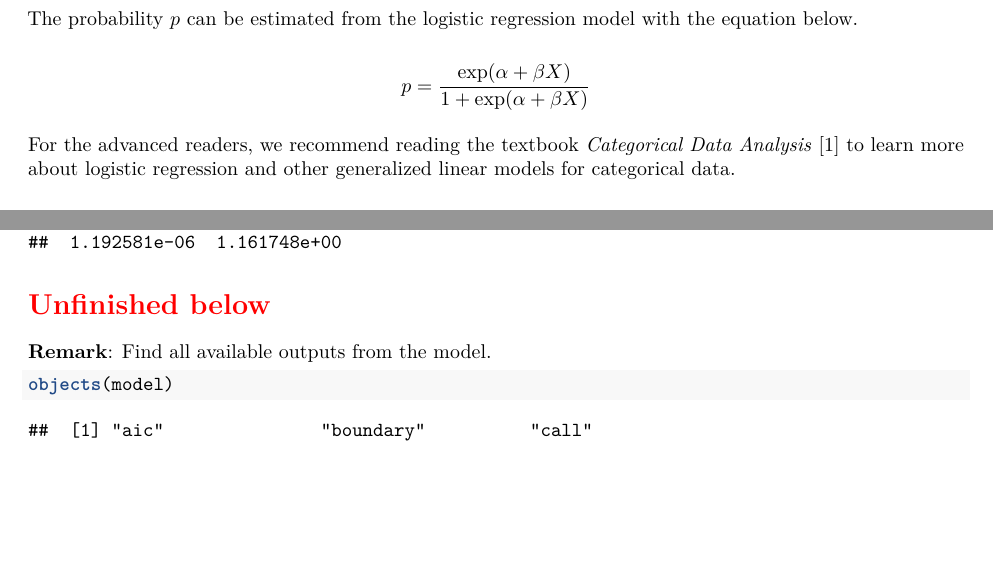
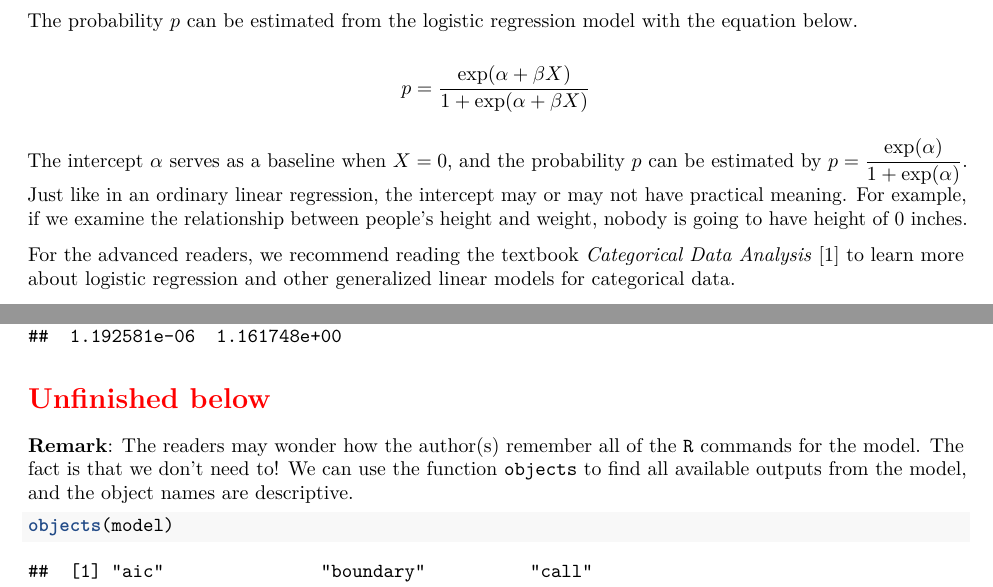
Before and after one commit to star1327p/Exam-Scores-PTT, an R Markdown document (PTT_Analysis_of_Test_Scores_Unfinished.Rmd): two parts of pages 16 and 18 of 20, joined at a grey line, cut so that both start at the same text, the shorter picture padded with empty space. The pictures show the output file PTT_Analysis_of_Test_Scores_Unfinished.pdf that the author committed with the source.

Commit message:
better explanation in the remarks

````diff
--- a/PTT_Analysis_of_Test_Scores_Unfinished.Rmd
+++ b/PTT_Analysis_of_Test_Scores_Unfinished.Rmd
@@ -457,6 +457,8 @@ The probability $p$ can be estimated from the logistic regression model with the
 
 $$p = \dfrac{\exp(\alpha+\beta X)}{1 + \exp(\alpha+\beta X)}$$
 
+The intercept $\alpha$ serves as a baseline when $X = 0$, and the probability $p$ can be estimated by $p = \dfrac{\exp(\alpha)}{1 + \exp(\alpha)}$. Just like in an ordinary linear regression, the intercept may or may not have practical meaning. For example, if we examine the relationship between people's height and weight, nobody is going to have height of 0 inches.
+
 For the advanced readers, we recommend reading the textbook *Categorical Data Analysis* \cite{agresti2003categorical} to learn more about logistic regression and other generalized linear models for categorical data.
 
 ## Estimate the Probability of Scoring Well on the College Entrance Exam
@@ -518,7 +520,7 @@ exp(model$coefficients)
 
 \section*{\textcolor{red}{Unfinished below}}
 
-**Remark**: Find all available outputs from the model.
+**Remark**: The readers may wonder how the author(s) remember all of the `R` commands for the model. The fact is that we don't need to! We can use the function `objects` to find all available outputs from the model, and the object names are descriptive.
 
 ```{r objects-model}
 objects(model)
````
Also changed, not shown: PTT_Analysis_of_Test_Scores_Unfinished.pdf, PTT_Analysis_of_Test_Scores_Unfinished.Rmd (5 more changed lines).
